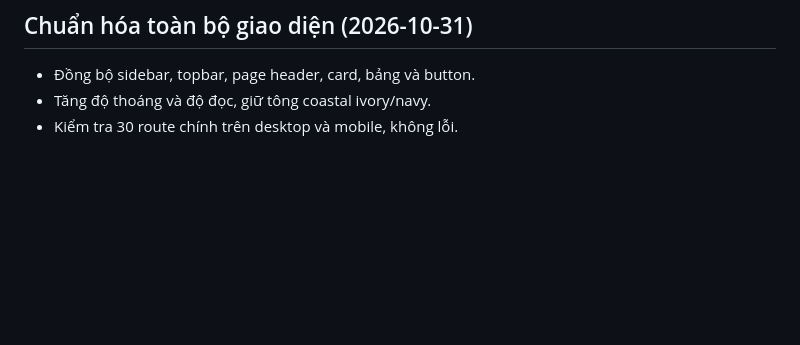
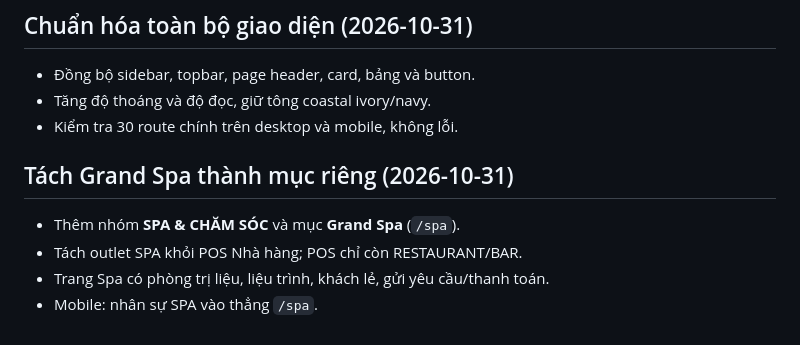
Before and after one commit to lenguyenduylinh29031992-alt/ninhvana, a Markdown page: docs/PROGRESS.md, the part around the change. Rendered like a GitHub page; blank space fills up the shorter version.

```diff
--- a/docs/PROGRESS.md
+++ b/docs/PROGRESS.md
@@ -400,3 +400,11 @@ Mua hàng PR→PO→GRN, kho + COGS, chi phí, HRM/payroll, P&L USALI với GOP/
 - Đồng bộ sidebar, topbar, page header, card, bảng và button.
 - Tăng độ thoáng và độ đọc, giữ tông coastal ivory/navy.
 - Kiểm tra 30 route chính trên desktop và mobile, không lỗi.
+
+
+## Tách Grand Spa thành mục riêng (2026-10-31)
+
+- Thêm nhóm **SPA & CHĂM SÓC** và mục **Grand Spa** (`/spa`).
+- Tách outlet SPA khỏi POS Nhà hàng; POS chỉ còn RESTAURANT/BAR.
+- Trang Spa có phòng trị liệu, liệu trình, khách lẻ, gửi yêu cầu/thanh toán.
+- Mobile: nhân sự SPA vào thẳng `/spa`.
```
Also changed, not shown: README.md (+2 -0 lines), docs/GRAND-SPA.md (added, +37 -0 lines), docs/evidence/grand-spa-1440.png (added), 7 other files.
